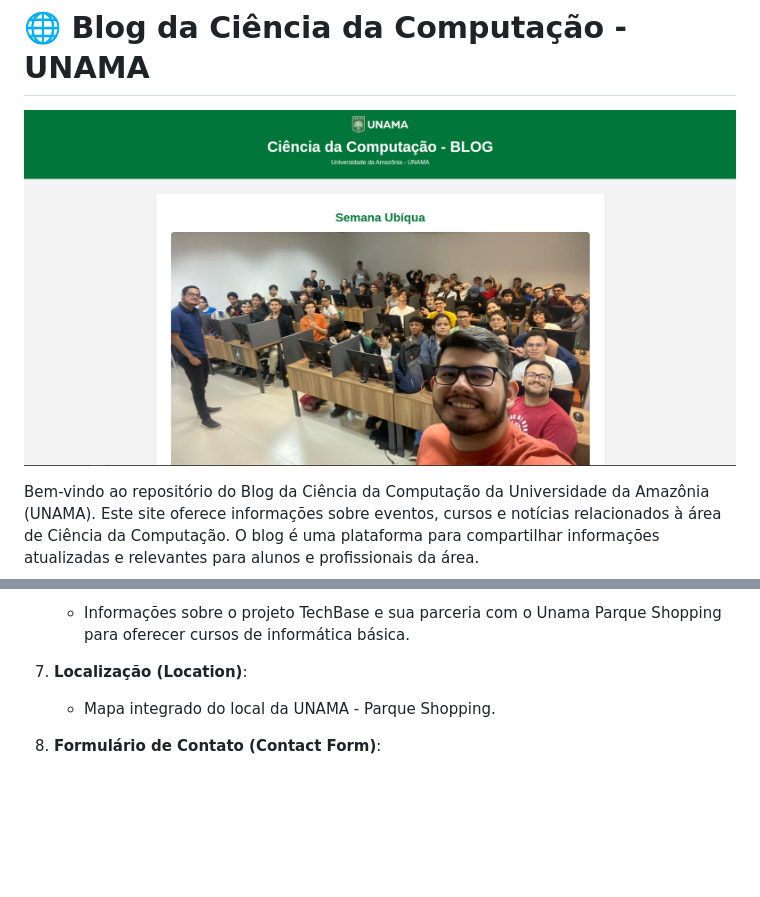
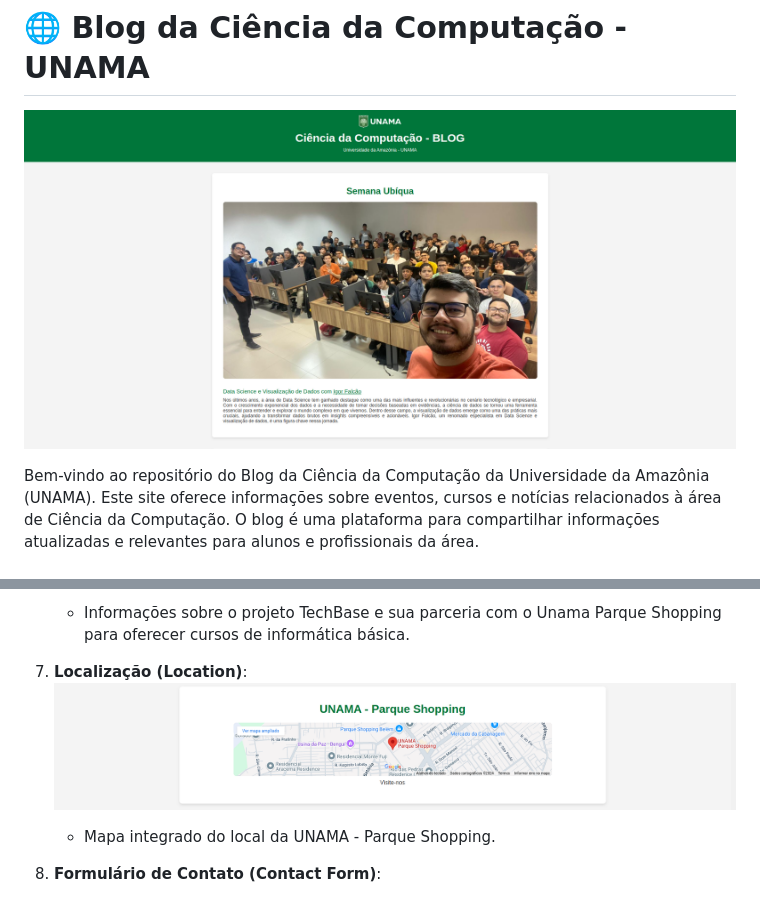
Before and after one commit to rafaelgoesti/projeto-php, a Markdown page: README.md, 2 parts joined by grey strips. GitHub-like rendering; pictures changed too: LOCALIZACAO.png (added), UNAMA.png (added), unama.png (deleted); blank space fills up the shorter version.

Commit message:
At

```diff
--- a/README.md
+++ b/README.md
@@ -1,5 +1,5 @@
 # 🌐 Blog da Ciência da Computação - UNAMA
-![Descrição da Imagem](unama.png)
+![Descrição da Imagem](UNAMA.png)
 
 Bem-vindo ao repositório do Blog da Ciência da Computação da Universidade da Amazônia (UNAMA). Este site oferece informações sobre eventos, cursos e notícias relacionados à área de Ciência da Computação. O blog é uma plataforma para compartilhar informações atualizadas e relevantes para alunos e profissionais da área.
 
@@ -33,6 +33,7 @@ O blog é dividido em várias seções principais:
    - Informações sobre o projeto TechBase e sua parceria com o Unama Parque Shopping para oferecer cursos de informática básica.
 
 7. **Localização (Location)**:
+![Descrição da Imagem](LOCALIZACAO.png)
    - Mapa integrado do local da UNAMA - Parque Shopping.
 
 8. **Formulário de Contato (Contact Form)**:
```
